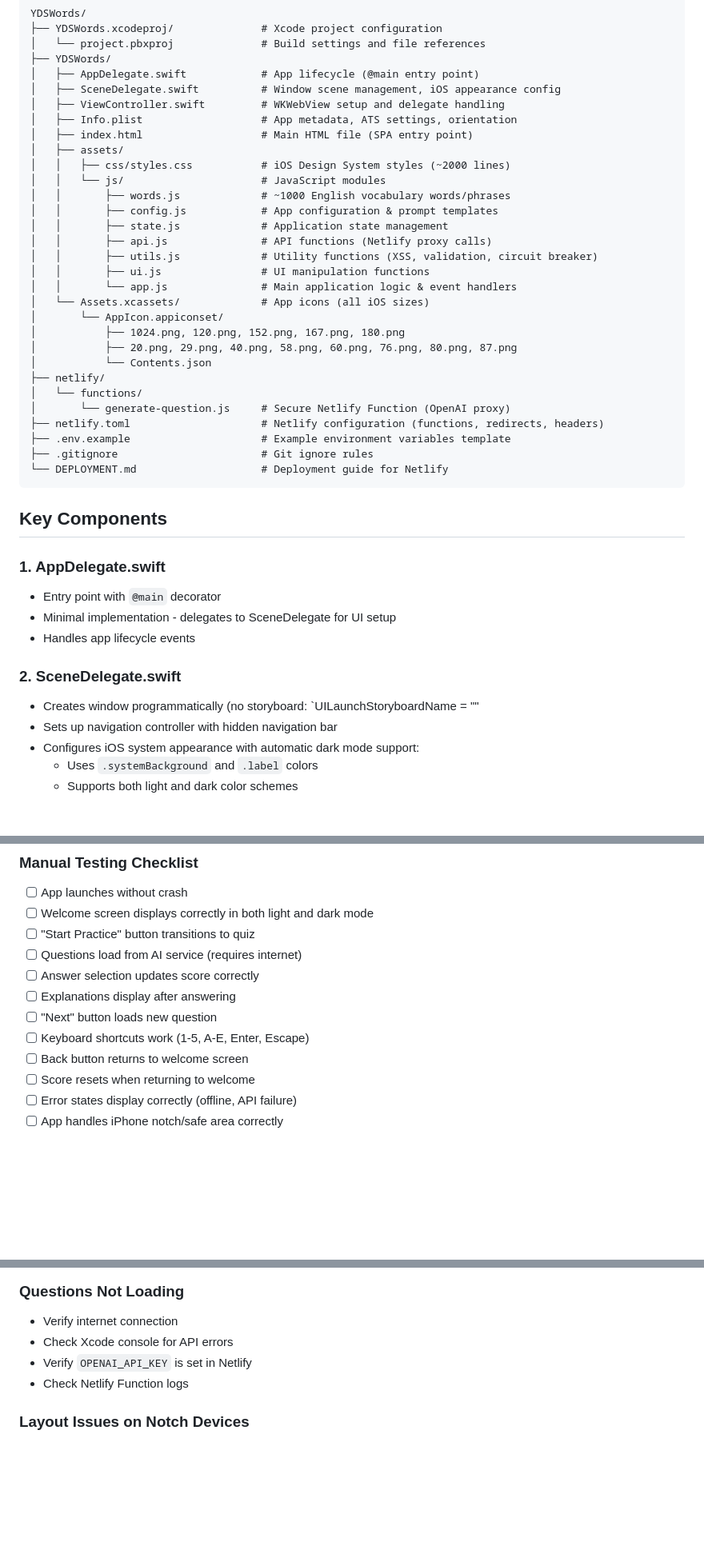
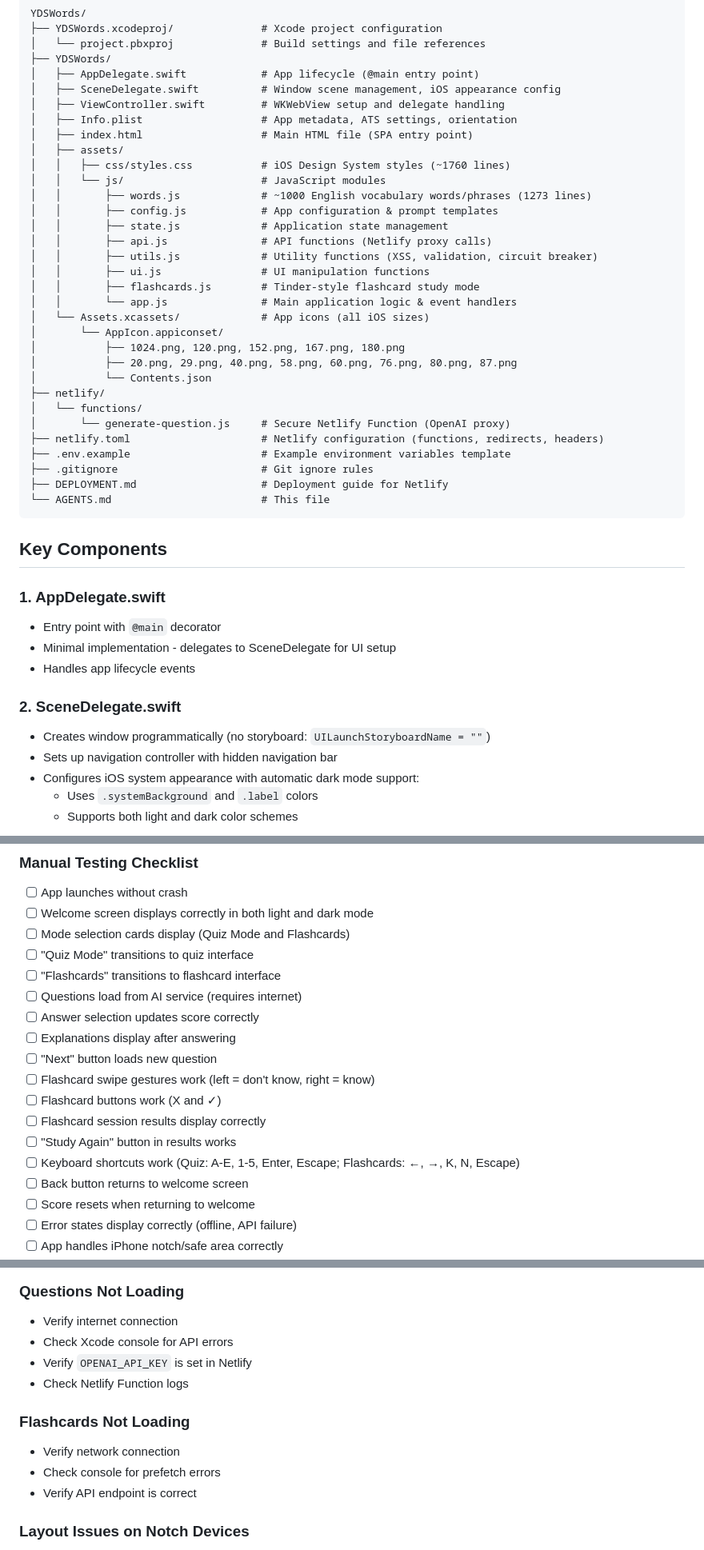
Before and after one commit to ahmedahmedovv/ydswords, a Markdown page: AGENTS.md, 3 parts joined by grey strips. Shown at 80% size. GitHub-like rendering; blank space fills up the shorter version.

````diff
--- a/AGENTS.md
+++ b/AGENTS.md
@@ -44,14 +45,15 @@ YDSWords/
 │   ├── Info.plist                   # App metadata, ATS settings, orientation
 │   ├── index.html                   # Main HTML file (SPA entry point)
 │   ├── assets/
-│   │   ├── css/styles.css           # iOS Design System styles (~2000 lines)
+│   │   ├── css/styles.css           # iOS Design System styles (~1760 lines)
 │   │   └── js/                      # JavaScript modules
-│   │       ├── words.js             # ~1000 English vocabulary words/phrases
+│   │       ├── words.js             # ~1000 English vocabulary words/phrases (1273 lines)
 │   │       ├── config.js            # App configuration & prompt templates
 │   │       ├── state.js             # Application state management
 │   │       ├── api.js               # API functions (Netlify proxy calls)
 │   │       ├── utils.js             # Utility functions (XSS, validation, circuit breaker)
 │   │       ├── ui.js                # UI manipulation functions
+│   │       ├── flashcards.js        # Tinder-style flashcard study mode
 │   │       └── app.js               # Main application logic & event handlers
 │   └── Assets.xcassets/             # App icons (all iOS sizes)
 │       └── AppIcon.appiconset/
@@ -64,7 +66,8 @@ YDSWords/
 ├── netlify.toml                     # Netlify configuration (functions, redirects, headers)
 ├── .env.example                     # Example environment variables template
 ├── .gitignore                       # Git ignore rules
-└── DEPLOYMENT.md                    # Deployment guide for Netlify
+├── DEPLOYMENT.md                    # Deployment guide for Netlify
+└── AGENTS.md                        # This file
 ```
 
 ## Key Components
@@ -75,7 +78,7 @@ YDSWords/
 - Handles app lifecycle events
 
 ### 2. SceneDelegate.swift
-- Creates window programmatically (no storyboard: `UILaunchStoryboardName = ""
+- Creates window programmatically (no storyboard: `UILaunchStoryboardName = ""`)
 - Sets up navigation controller with hidden navigation bar
 - Configures iOS system appearance with automatic dark mode support:
   - Uses `.systemBackground` and `.label` colors
@@ -281,12 +304,18 @@ configuration.userContentController.add(self, name: "nativeHandler")
 ### Manual Testing Checklist
 - [ ] App launches without crash
 - [ ] Welcome screen displays correctly in both light and dark mode
-- [ ] "Start Practice" button transitions to quiz
+- [ ] Mode selection cards display (Quiz Mode and Flashcards)
+- [ ] "Quiz Mode" transitions to quiz interface
+- [ ] "Flashcards" transitions to flashcard interface
 - [ ] Questions load from AI service (requires internet)
 - [ ] Answer selection updates score correctly
 - [ ] Explanations display after answering
 - [ ] "Next" button loads new question
-- [ ] Keyboard shortcuts work (1-5, A-E, Enter, Escape)
+- [ ] Flashcard swipe gestures work (left = don't know, right = know)
+- [ ] Flashcard buttons work (X and ✓)
+- [ ] Flashcard session results display correctly
+- [ ] "Study Again" button in results works
+- [ ] Keyboard shortcuts work (Quiz: A-E, 1-5, Enter, Escape; Flashcards: ←, →, K, N, Escape)
 - [ ] Back button returns to welcome screen
 - [ ] Score resets when returning to welcome
 - [ ] Error states display correctly (offline, API failure)
@@ -365,6 +400,11 @@ configuration.userContentController.add(self, name: "nativeHandler")
 - Verify `OPENAI_API_KEY` is set in Netlify
 - Check Netlify Function logs
 
+### Flashcards Not Loading
+- Verify network connection
+- Check console for prefetch errors
+- Verify API endpoint is correct
+
 ### Layout Issues on Notch Devices
 - Verify `env(safe-area-inset-*)` CSS properties applied
 - Check WebView uses `safeAreaLayoutGuide` constraints
````
Also changed, not shown: other parts of AGENTS.md (+39 -12 lines).
